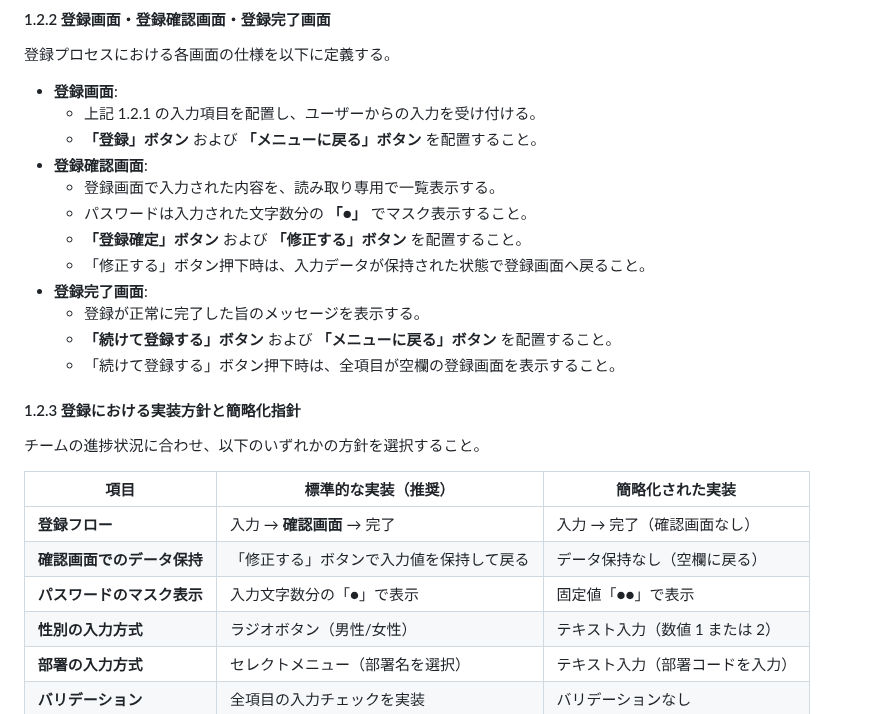
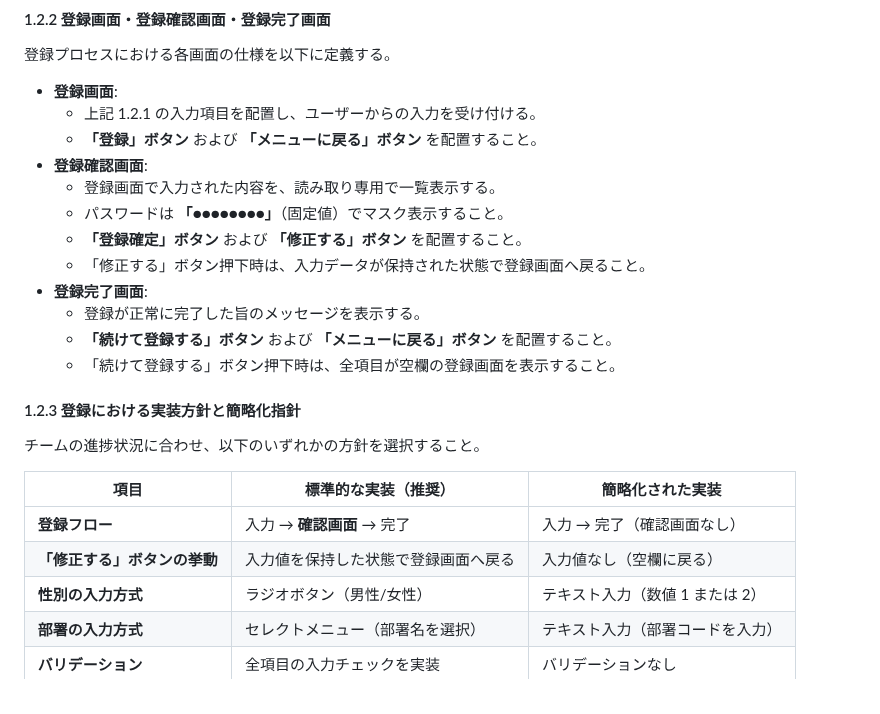
Before and after one commit to juyeongjung1/NewEIMS, a Markdown page: EIMS_Comprehensive_Exercise_Guide.md, the part around the change. Rendered like a GitHub page.

Commit message:
登録仕様の修正：パスワードマスクを固定値に変更、簡略化テーブルの項目名を改善

```diff
--- a/EIMS_Comprehensive_Exercise_Guide.md
+++ b/EIMS_Comprehensive_Exercise_Guide.md
@@ -145,7 +145,7 @@
     - **「登録」ボタン** および **「メニューに戻る」ボタン** を配置すること。
 - **登録確認画面**:
     - 登録画面で入力された内容を、読み取り専用で一覧表示する。
-    - パスワードは入力された文字数分の **「●」** でマスク表示すること。
+    - パスワードは **「●●●●●●●●」**（固定値）でマスク表示すること。
     - **「登録確定」ボタン** および **「修正する」ボタン** を配置すること。
     - 「修正する」ボタン押下時は、入力データが保持された状態で登録画面へ戻ること。
 - **登録完了画面**:
@@ -161,8 +161,7 @@
 | 項目 | 標準的な実装（推奨） | 簡略化された実装 |
 |---|---|---|
 | **登録フロー** | 入力 → **確認画面** → 完了 | 入力 → 完了（確認画面なし） |
-| **確認画面でのデータ保持** | 「修正する」ボタンで入力値を保持して戻る | データ保持なし（空欄に戻る） |
-| **パスワードのマスク表示** | 入力文字数分の「●」で表示 | 固定値「●●」で表示 |
+| **「修正する」ボタンの挙動** | 入力値を保持した状態で登録画面へ戻る | 入力値なし（空欄に戻る） |
 | **性別の入力方式** | ラジオボタン（男性/女性） | テキスト入力（数値 1 または 2） |
 | **部署の入力方式** | セレクトメニュー（部署名を選択） | テキスト入力（部署コードを入力） |
 | **バリデーション** | 全項目の入力チェックを実装 | バリデーションなし |
```
